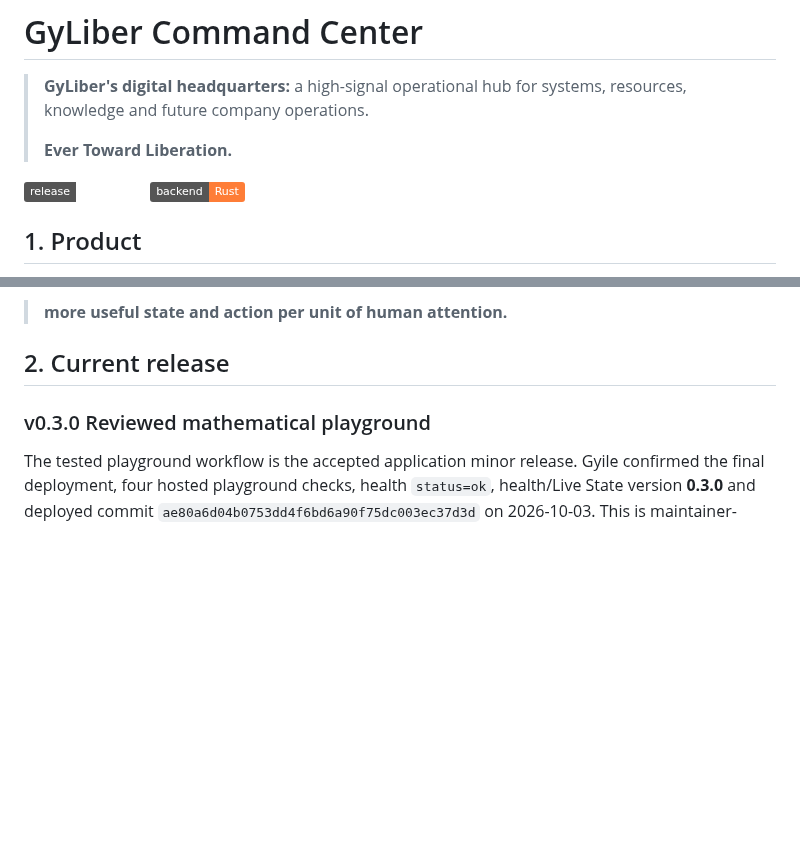
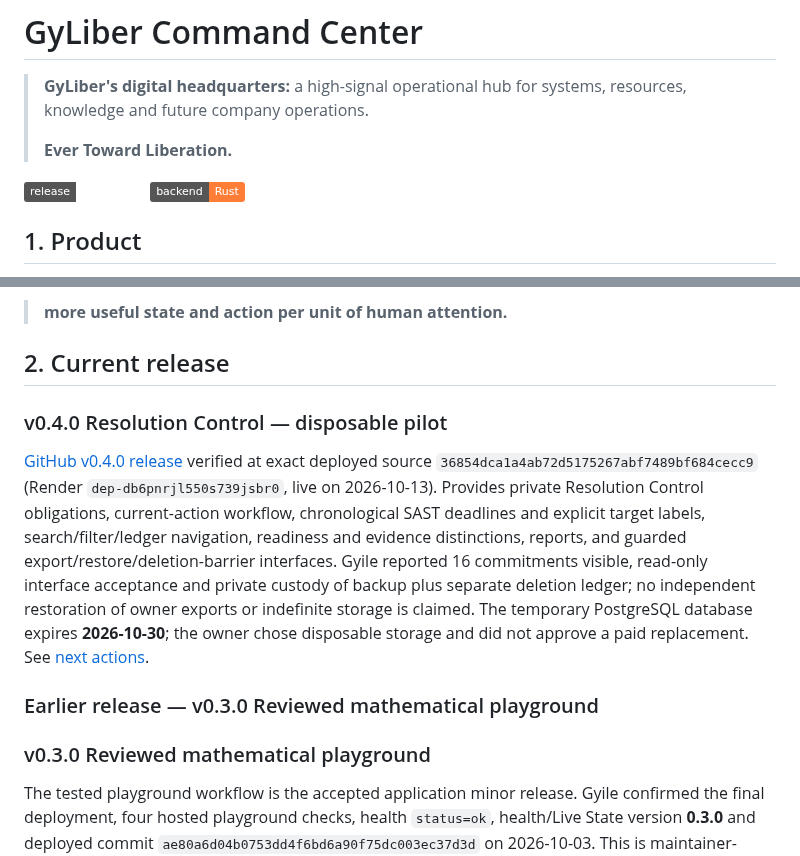
Before and after one commit to GyLiber/gyliber-command-center, a Markdown page: README.md, 2 parts joined by grey strips. GitHub-like rendering; badges without logos; blank space fills up the shorter version.

Commit message:
docs(release): record published v0.4.0 and bounded next actions

```diff
--- a/README.md
+++ b/README.md
@@ -4,7 +4,7 @@
 >
 > **Ever Toward Liberation.**
 
-![Status](https://img.shields.io/badge/release-v0.3.0--live-slate)
+![Status](https://img.shields.io/badge/release-v0.4.0--live-slate)
 ![Backend](https://img.shields.io/badge/backend-Rust-orange)
 
 ## 1. Product
@@ -18,6 +18,12 @@ The interface is deliberately calm, dark and information-forward. Its design tar
 > **more useful state and action per unit of human attention.**
 
 ## 2. Current release
+
+### v0.4.0 Resolution Control — disposable pilot
+
+[GitHub v0.4.0 release](https://github.com/GyLiber/gyliber-command-center/releases/tag/v0.4.0) verified at exact deployed source `36854dca1a4ab72d5175267abf7489bf684cecc9` (Render `dep-db6pnrjl550s739jsbr0`, live on 2026-10-13). Provides private Resolution Control obligations, current-action workflow, chronological SAST deadlines and explicit target labels, search/filter/ledger navigation, readiness and evidence distinctions, reports, and guarded export/restore/deletion-barrier interfaces. Gyile reported 16 commitments visible, read-only interface acceptance and private custody of backup plus separate deletion ledger; no independent restoration of owner exports or indefinite storage is claimed. The temporary PostgreSQL database expires **2026-10-30**; the owner chose disposable storage and did not approve a paid replacement. See [next actions](docs/operations/NEXT_DEVELOPMENT_STEPS.md#publication-and-next-actions--2026-10-13).
+
+### Earlier release — v0.3.0 Reviewed mathematical playground
 
 ### v0.3.0 Reviewed mathematical playground
 
```
